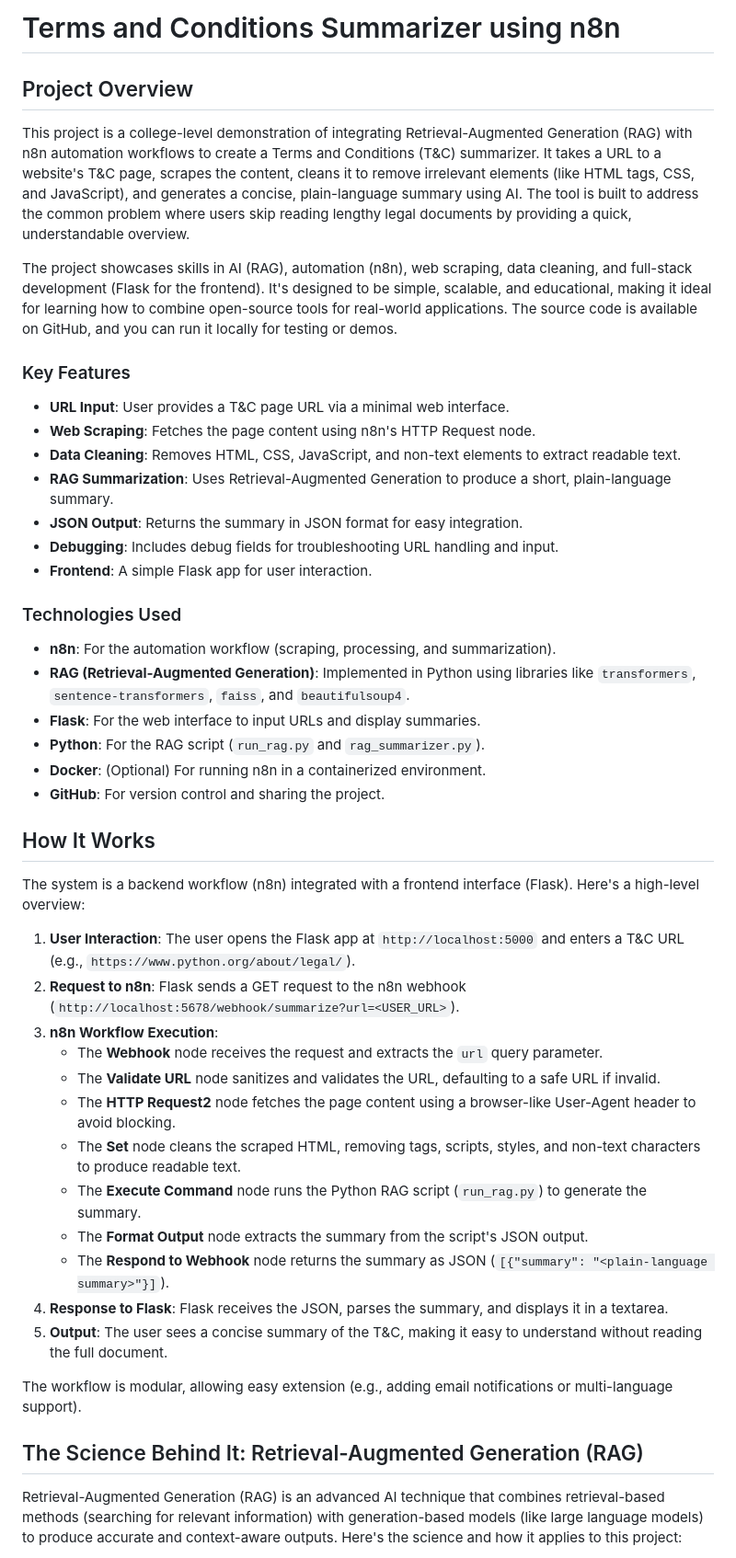
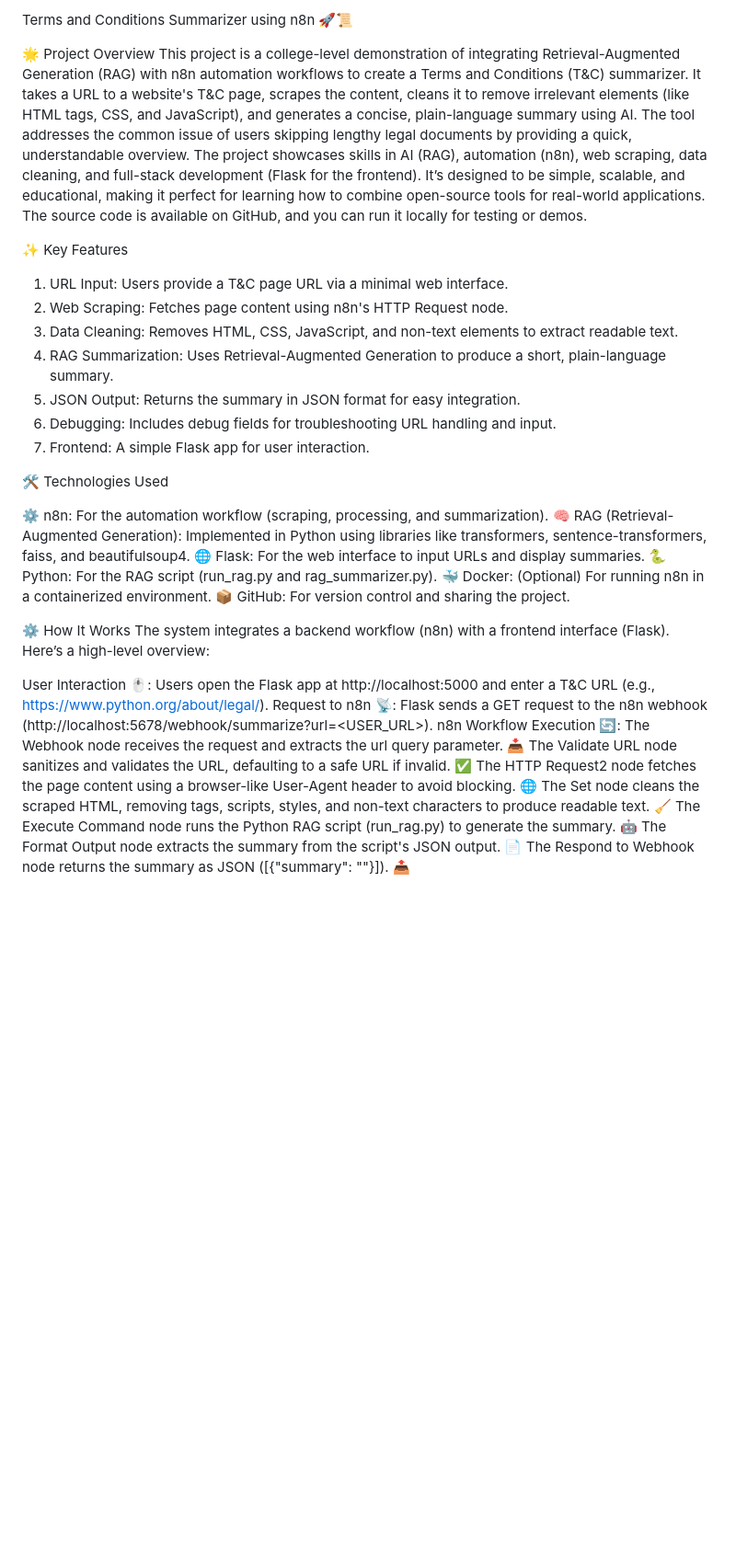
Before and after one commit to pranavv1210/Terms-and-Conditions-Summarizer-using-n8n, a Markdown page: README.md, the part around one of its changes. Shown at 92% size. Rendered like a GitHub page; blank space fills up the shorter version.

```diff
--- a/README.md
+++ b/README.md
@@ -1,45 +1,40 @@
-# Terms and Conditions Summarizer using n8n
+Terms and Conditions Summarizer using n8n 🚀📜
 
-## Project Overview
-This project is a college-level demonstration of integrating Retrieval-Augmented Generation (RAG) with n8n automation workflows to create a Terms and Conditions (T&C) summarizer. It takes a URL to a website's T&C page, scrapes the content, cleans it to remove irrelevant elements (like HTML tags, CSS, and JavaScript), and generates a concise, plain-language summary using AI. The tool is built to address the common problem where users skip reading lengthy legal documents by providing a quick, understandable overview.
+🌟 Project Overview
+This project is a college-level demonstration of integrating Retrieval-Augmented Generation (RAG) with n8n automation workflows to create a Terms and Conditions (T&C) summarizer. It takes a URL to a website's T&C page, scrapes the content, cleans it to remove irrelevant elements (like HTML tags, CSS, and JavaScript), and generates a concise, plain-language summary using AI. The tool addresses the common issue of users skipping lengthy legal documents by providing a quick, understandable overview.
+The project showcases skills in AI (RAG), automation (n8n), web scraping, data cleaning, and full-stack development (Flask for the frontend). It’s designed to be simple, scalable, and educational, making it perfect for learning how to combine open-source tools for real-world applications. The source code is available on GitHub, and you can run it locally for testing or demos.
 
-The project showcases skills in AI (RAG), automation (n8n), web scraping, data cleaning, and full-stack development (Flask for the frontend). It's designed to be simple, scalable, and educational, making it ideal for learning how to combine open-source tools for real-world applications. The source code is available on GitHub, and you can run it locally for testing or demos.
+✨ Key Features
 
-### Key Features
-- **URL Input**: User provides a T&C page URL via a minimal web interface.
-- **Web Scraping**: Fetches the page content using n8n's HTTP Request node.
-- **Data Cleaning**: Removes HTML, CSS, JavaScript, and non-text elements to extract readable text.
-- **RAG Summarization**: Uses Retrieval-Augmented Generation to produce a short, plain-language summary.
-- **JSON Output**: Returns the summary in JSON format for easy integration.
-- **Debugging**: Includes debug fields for troubleshooting URL handling and input.
-- **Frontend**: A simple Flask app for user interaction.
+1. URL Input: Users provide a T&C page URL via a minimal web interface.
+2. Web Scraping: Fetches page content using n8n's HTTP Request node.
+3. Data Cleaning: Removes HTML, CSS, JavaScript, and non-text elements to extract readable text.
+4. RAG Summarization: Uses Retrieval-Augmented Generation to produce a short, plain-language summary.
+5. JSON Output: Returns the summary in JSON format for easy integration.
+6. Debugging: Includes debug fields for troubleshooting URL handling and input.
+7. Frontend: A simple Flask app for user interaction.
 
-### Technologies Used
-- **n8n**: For the automation workflow (scraping, processing, and summarization).
-- **RAG (Retrieval-Augmented Generation)**: Implemented in Python using libraries like `transformers`, `sentence-transformers`, `faiss`, and `beautifulsoup4`.
-- **Flask**: For the web interface to input URLs and display summaries.
-- **Python**: For the RAG script (`run_rag.py` and `rag_summarizer.py`).
-- **Docker**: (Optional) For running n8n in a containerized environment.
-- **GitHub**: For version control and sharing the project.
+🛠️ Technologies Used
 
-## How It Works
-The system is a backend workflow (n8n) integrated with a frontend interface (Flask). Here's a high-level overview:
+⚙️ n8n: For the automation workflow (scraping, processing, and summarization).
+🧠 RAG (Retrieval-Augmented Generation): Implemented in Python using libraries like transformers, sentence-transformers, faiss, and beautifulsoup4.
+🌐 Flask: For the web interface to input URLs and display summaries.
+🐍 Python: For the RAG script (run_rag.py and rag_summarizer.py).
+🐳 Docker: (Optional) For running n8n in a containerized environment.
+📦 GitHub: For version control and sharing the project.
 
-1. **User Interaction**: The user opens the Flask app at `http://localhost:5000` and enters a T&C URL (e.g., `https://www.python.org/about/legal/`).
-2. **Request to n8n**: Flask sends a GET request to the n8n webhook (`http://localhost:5678/webhook/summarize?url=<USER_URL>`).
-3. **n8n Workflow Execution**:
-   - The **Webhook** node receives the request and extracts the `url` query parameter.
-   - The **Validate URL** node sanitizes and validates the URL, defaulting to a safe URL if invalid.
-   - The **HTTP Request2** node fetches the page content using a browser-like User-Agent header to avoid blocking.
-   - The **Set** node cleans the scraped HTML, removing tags, scripts, styles, and non-text characters to produce readable text.
-   - The **Execute Command** node runs the Python RAG script (`run_rag.py`) to generate the summary.
-   - The **Format Output** node extracts the summary from the script's JSON output.
-   - The **Respond to Webhook** node returns the summary as JSON (`[{"summary": "<plain-language summary>"}]`).
-4. **Response to Flask**: Flask receives the JSON, parses the summary, and displays it in a textarea.
-5. **Output**: The user sees a concise summary of the T&C, making it easy to understand without reading the full document.
+⚙️ How It Works
+The system integrates a backend workflow (n8n) with a frontend interface (Flask). Here’s a high-level overview:
 
-The workflow is modular, allowing easy extension (e.g., adding email notifications or multi-language support).
+User Interaction 🖱️: Users open the Flask app at http://localhost:5000 and enter a T&C URL (e.g., https://www.python.org/about/legal/).
+Request to n8n 📡: Flask sends a GET request to the n8n webhook (http://localhost:5678/webhook/summarize?url=<USER_URL>).
+n8n Workflow Execution 🔄:
+The Webhook node receives the request and extracts the url query parameter. 📥
+The Validate URL node sanitizes and validates the URL, defaulting to a safe URL if invalid. ✅
+The HTTP Request2 node fetches the page content using a browser-like User-Agent header to avoid blocking. 🌐
+The Set node cleans the scraped HTML, removing tags, scripts, styles, and non-text characters to produce readable text. 🧹
+The Execute Command node runs the Python RAG script (run_rag.py) to generate the summary. 🤖
+The Format Output node extracts the summary from the script's JSON output. 📄
+The Respond to Webhook node returns the summary as JSON ([{"summary": "<plain-language summary>"}]). 📤
 
-## The Science Behind It: Retrieval-Augmented Generation (RAG)
-Retrieval-Augmented Generation (RAG) is an advanced AI technique that combines retrieval-based methods (searching for relevant information) with generation-based models (like large language models) to produce accurate and context-aware outputs. Here's the science and how it applies to this project:
 
```
Also changed, not shown: other parts of README.md (+132 -99 lines).
